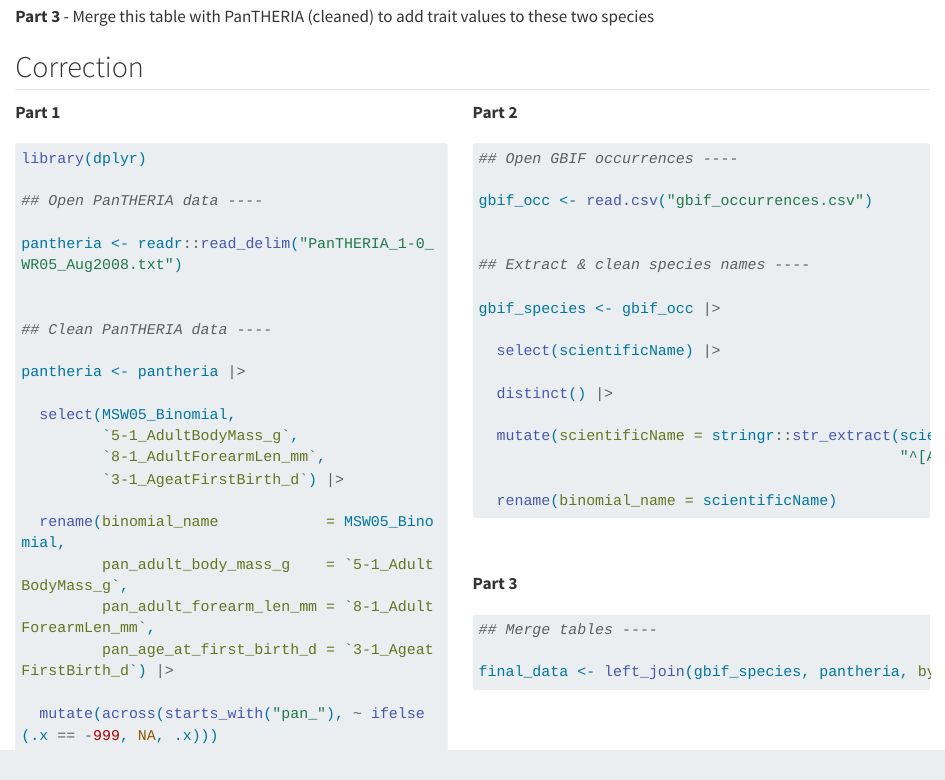
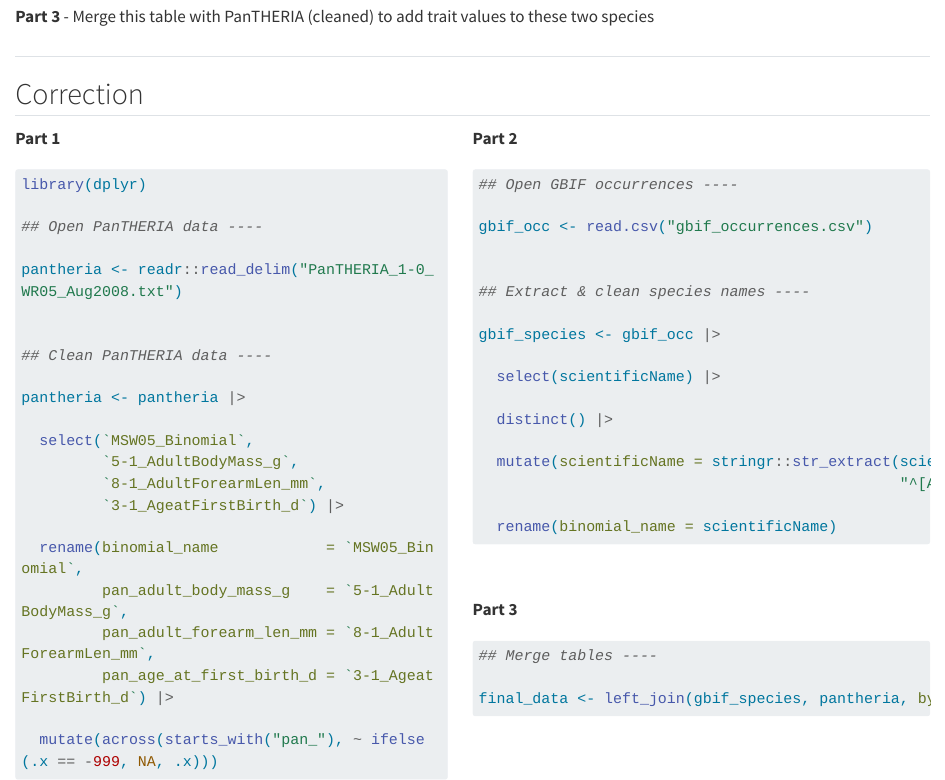
Before and after one commit to biodiversitydata/data-cleaning, a Quarto document (sections/exercise.qmd): the page in a window 1100 px wide, from 520 px down. Rendered offline with R 4.5, knitr and Pandoc in place of Quarto, with nearby package versions; long lines of code are wrapped.

Commit message:
review exercise

```diff
--- a/sections/exercise.qmd
+++ b/sections/exercise.qmd
@@ -48,12 +50,12 @@
 
 pantheria <- pantheria |>
 
-  select(MSW05_Binomial,
+  select(`MSW05_Binomial`,
          `5-1_AdultBodyMass_g`,
          `8-1_AdultForearmLen_mm`,
          `3-1_AgeatFirstBirth_d`) |>
 
-  rename(binomial_name            = MSW05_Binomial,
+  rename(binomial_name            = `MSW05_Binomial`,
          pan_adult_body_mass_g    = `5-1_AdultBodyMass_g`,
          pan_adult_forearm_len_mm = `8-1_AdultForearmLen_mm`,
          pan_age_at_first_birth_d = `3-1_AgeatFirstBirth_d`) |>
```
Also changed, not shown: sections/exercise.qmd (6 more changed lines).
